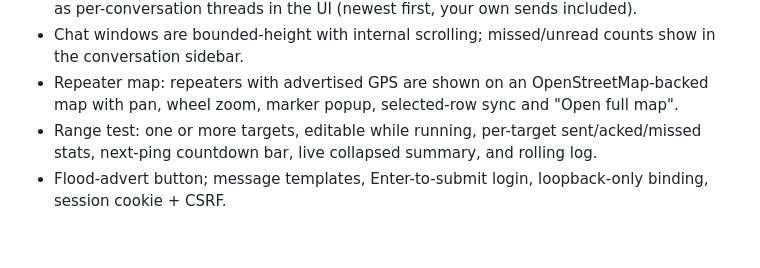
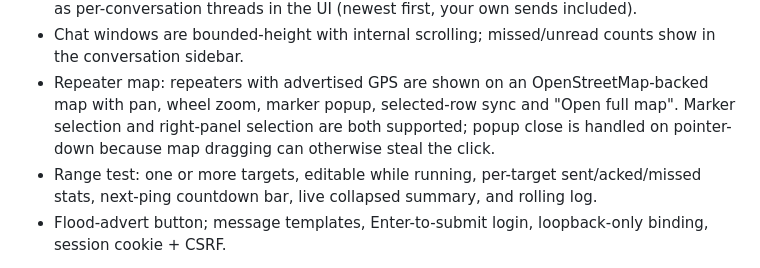
Before and after one commit to chatwithllm/meshcore-sender, a Markdown page: HANDOFF_PROMPT.md, the part around the change. Rendered like a GitHub page; blank space fills up the shorter version.

```diff
--- a/HANDOFF_PROMPT.md
+++ b/HANDOFF_PROMPT.md
@@ -41,7 +41,9 @@ WORKING TODAY (all verified; evidence in the doc's VERIFIED table)
 - Chat windows are bounded-height with internal scrolling; missed/unread counts show in
   the conversation sidebar.
 - Repeater map: repeaters with advertised GPS are shown on an OpenStreetMap-backed map
-  with pan, wheel zoom, marker popup, selected-row sync and "Open full map".
+  with pan, wheel zoom, marker popup, selected-row sync and "Open full map". Marker
+  selection and right-panel selection are both supported; popup close is handled on
+  pointer-down because map dragging can otherwise steal the click.
 - Range test: one or more targets, editable while running, per-target sent/acked/missed
   stats, next-ping countdown bar, live collapsed summary, and rolling log.
 - Flood-advert button; message templates, Enter-to-submit login, loopback-only binding,
```
Also changed, not shown: meshcore_mac_ble.md (+5 -3 lines).
